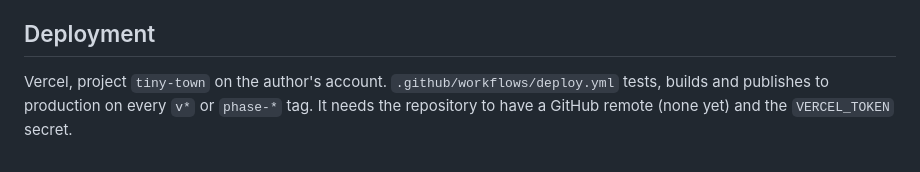
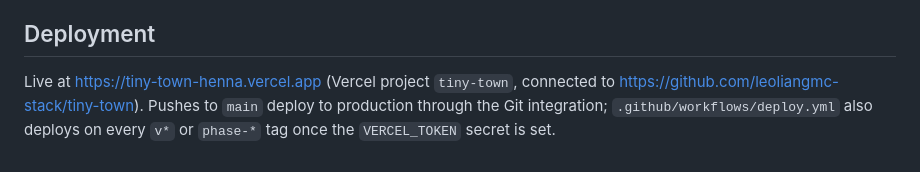
Before and after one commit to leoliangmc-stack/tiny-town, a Markdown page: docs/phase-7-acceptance.md, the part around the change. Rendered like a GitHub page.

```diff
--- a/docs/phase-7-acceptance.md
+++ b/docs/phase-7-acceptance.md
@@ -40,6 +40,7 @@ not loaded by the page. Total on the wire about 200 kB, under the 2 MB target.
 
 ## Deployment
 
-Vercel, project `tiny-town` on the author's account. `.github/workflows/deploy.yml`
-tests, builds and publishes to production on every `v*` or `phase-*` tag. It needs the
-repository to have a GitHub remote (none yet) and the `VERCEL_TOKEN` secret.
+Live at https://tiny-town-henna.vercel.app (Vercel project `tiny-town`, connected to
+https://github.com/leoliangmc-stack/tiny-town). Pushes to `main` deploy to production
+through the Git integration; `.github/workflows/deploy.yml` also deploys on every `v*`
+or `phase-*` tag once the `VERCEL_TOKEN` secret is set.
```
Also changed, not shown: README.md (+12 -6 lines).
